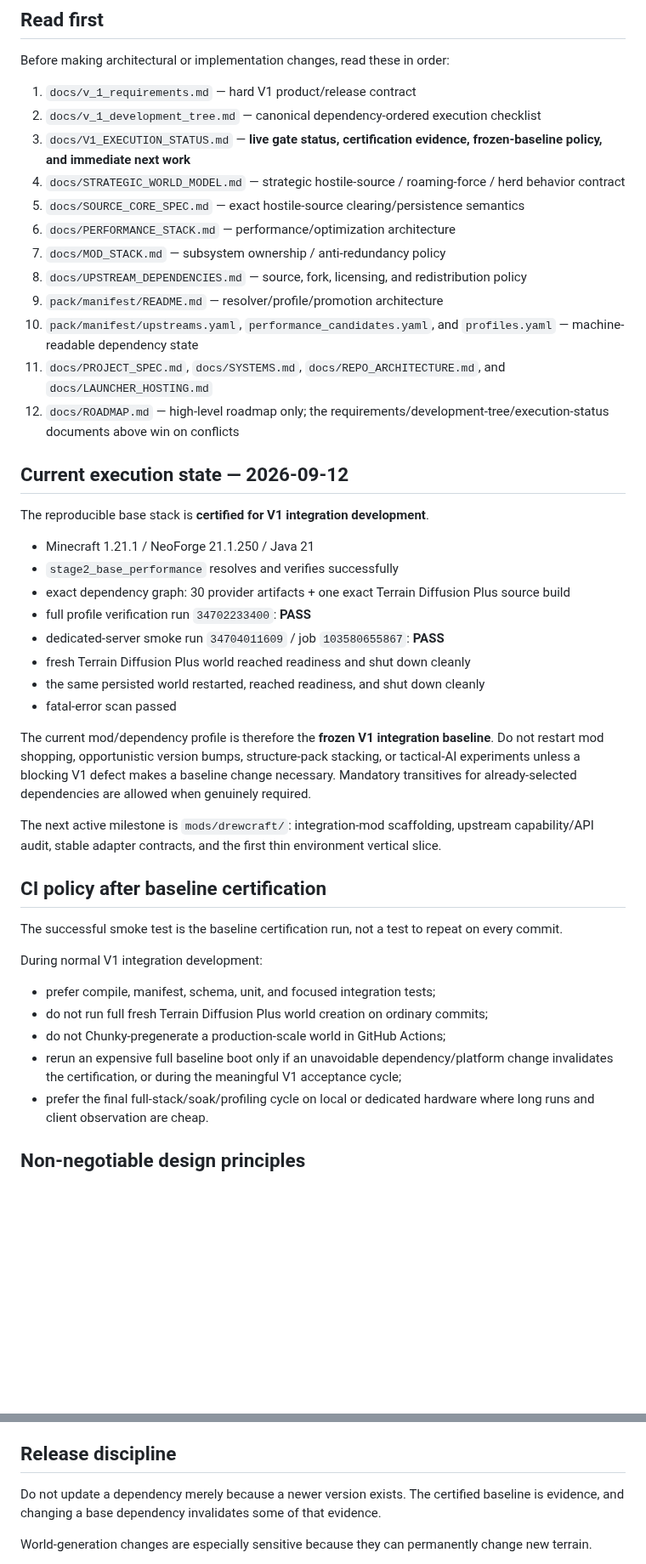
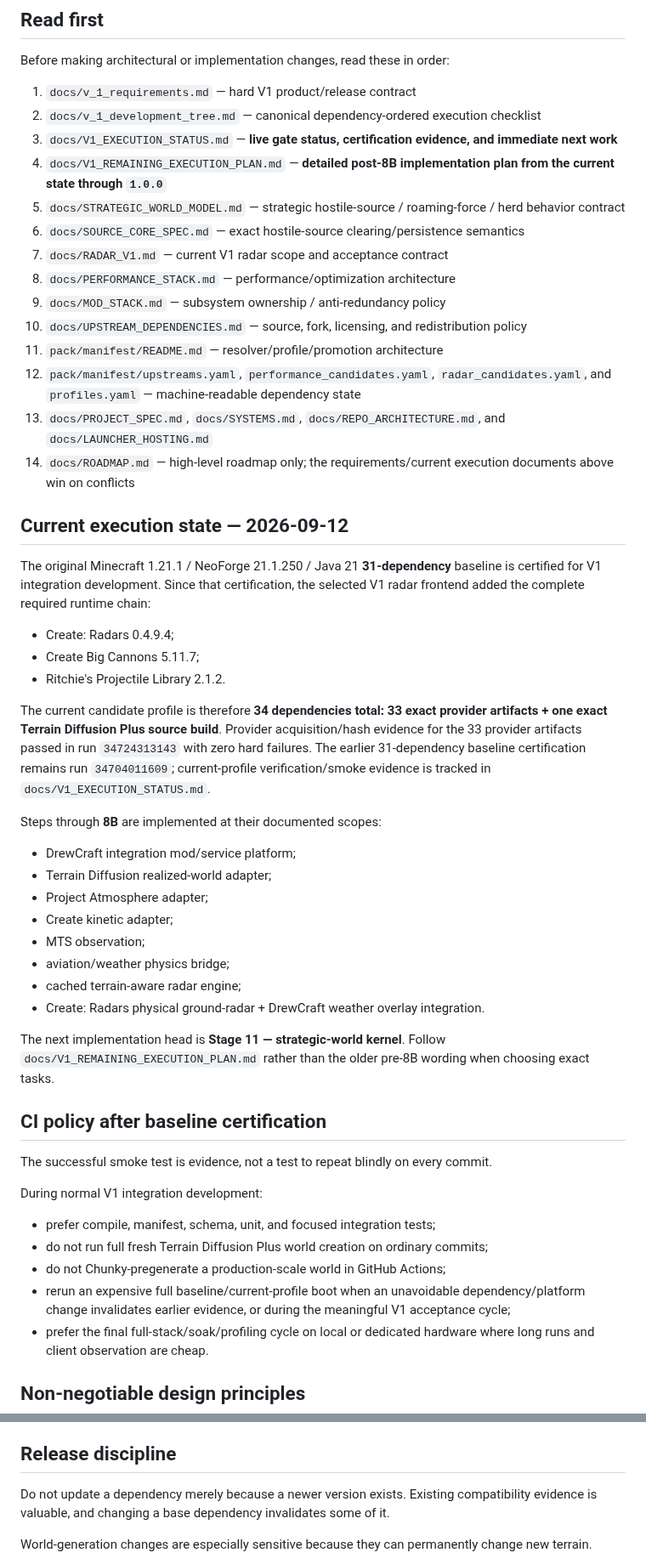
Before and after one commit to DrewPhi/DrewCraft, a Markdown page: AGENTS.md, 2 parts joined by grey strips. Shown at 85% size. Rendered like a GitHub page; blank space fills up the shorter version.

Commit message:
Update agent instructions for post-8B V1 plan

```diff
--- a/AGENTS.md
+++ b/AGENTS.md
@@ -8,44 +8,52 @@ Before making architectural or implementation changes, read these in order:
 
 1. `docs/v_1_requirements.md` — hard V1 product/release contract
 2. `docs/v_1_development_tree.md` — canonical dependency-ordered execution checklist
-3. `docs/V1_EXECUTION_STATUS.md` — **live gate status, certification evidence, frozen-baseline policy, and immediate next work**
-4. `docs/STRATEGIC_WORLD_MODEL.md` — strategic hostile-source / roaming-force / herd behavior contract
-5. `docs/SOURCE_CORE_SPEC.md` — exact hostile-source clearing/persistence semantics
-6. `docs/PERFORMANCE_STACK.md` — performance/optimization architecture
-7. `docs/MOD_STACK.md` — subsystem ownership / anti-redundancy policy
-8. `docs/UPSTREAM_DEPENDENCIES.md` — source, fork, licensing, and redistribution policy
-9. `pack/manifest/README.md` — resolver/profile/promotion architecture
-10. `pack/manifest/upstreams.yaml`, `performance_candidates.yaml`, and `profiles.yaml` — machine-readable dependency state
-11. `docs/PROJECT_SPEC.md`, `docs/SYSTEMS.md`, `docs/REPO_ARCHITECTURE.md`, and `docs/LAUNCHER_HOSTING.md`
-12. `docs/ROADMAP.md` — high-level roadmap only; the requirements/development-tree/execution-status documents above win on conflicts
+3. `docs/V1_EXECUTION_STATUS.md` — **live gate status, certification evidence, and immediate next work**
+4. `docs/V1_REMAINING_EXECUTION_PLAN.md` — **detailed post-8B implementation plan from the current state through `1.0.0`**
+5. `docs/STRATEGIC_WORLD_MODEL.md` — strategic hostile-source / roaming-force / herd behavior contract
+6. `docs/SOURCE_CORE_SPEC.md` — exact hostile-source clearing/persistence semantics
+7. `docs/RADAR_V1.md` — current V1 radar scope and acceptance contract
+8. `docs/PERFORMANCE_STACK.md` — performance/optimization architecture
+9. `docs/MOD_STACK.md` — subsystem ownership / anti-redundancy policy
+10. `docs/UPSTREAM_DEPENDENCIES.md` — source, fork, licensing, and redistribution policy
+11. `pack/manifest/README.md` — resolver/profile/promotion architecture
+12. `pack/manifest/upstreams.yaml`, `performance_candidates.yaml`, `radar_candidates.yaml`, and `profiles.yaml` — machine-readable dependency state
+13. `docs/PROJECT_SPEC.md`, `docs/SYSTEMS.md`, `docs/REPO_ARCHITECTURE.md`, and `docs/LAUNCHER_HOSTING.md`
+14. `docs/ROADMAP.md` — high-level roadmap only; the requirements/current execution documents above win on conflicts
 
 ## Current execution state — 2026-09-12
 
-The reproducible base stack is **certified for V1 integration development**.
+The original Minecraft 1.21.1 / NeoForge 21.1.250 / Java 21 **31-dependency** baseline is certified for V1 integration development. Since that certification, the selected V1 radar frontend added the complete required runtime chain:
 
-- Minecraft 1.21.1 / NeoForge 21.1.250 / Java 21
-- `stage2_base_performance` resolves and verifies successfully
-- exact dependency graph: 30 provider artifacts + one exact Terrain Diffusion Plus source build
-- full profile verification run `34702233400`: **PASS**
-- dedicated-server smoke run `34704011609` / job `103580655867`: **PASS**
-- fresh Terrain Diffusion Plus world reached readiness and shut down cleanly
-- the same persisted world restarted, reached readiness, and shut down cleanly
-- fatal-error scan passed
+- Create: Radars 0.4.9.4;
+- Create Big Cannons 5.11.7;
+- Ritchie's Projectile Library 2.1.2.
 
-The current mod/dependency profile is therefore the **frozen V1 integration baseline**. Do not restart mod shopping, opportunistic version bumps, structure-pack stacking, or tactical-AI experiments unless a blocking V1 defect makes a baseline change necessary. Mandatory transitives for already-selected dependencies are allowed when genuinely required.
+The current candidate profile is therefore **34 dependencies total: 33 exact provider artifacts + one exact Terrain Diffusion Plus source build**. Provider acquisition/hash evidence for the 33 provider artifacts passed in run `34724313143` with zero hard failures. The earlier 31-dependency baseline certification remains run `34704011609`; current-profile verification/smoke evidence is tracked in `docs/V1_EXECUTION_STATUS.md`.
 
-The next active milestone is `mods/drewcraft/`: integration-mod scaffolding, upstream capability/API audit, stable adapter contracts, and the first thin environment vertical slice.
+Steps through **8B** are implemented at their documented scopes:
+
+- DrewCraft integration mod/service platform;
+- Terrain Diffusion realized-world adapter;
+- Project Atmosphere adapter;
+- Create kinetic adapter;
+- MTS observation;
+- aviation/weather physics bridge;
+- cached terrain-aware radar engine;
+- Create: Radars physical ground-radar + DrewCraft weather overlay integration.
+
+The next implementation head is **Stage 11 — strategic-world kernel**. Follow `docs/V1_REMAINING_EXECUTION_PLAN.md` rather than the older pre-8B wording when choosing exact tasks.
 
 ## CI policy after baseline certification
 
-The successful smoke test is the baseline certification run, not a test to repeat on every commit.
+The successful smoke test is evidence, not a test to repeat blindly on every commit.
 
 During normal V1 integration development:
 
 - prefer compile, manifest, schema, unit, and focused integration tests;
 - do not run full fresh Terrain Diffusion Plus world creation on ordinary commits;
 - do not Chunky-pregenerate a production-scale world in GitHub Actions;
-- rerun an expensive full baseline boot only if an unavoidable dependency/platform change invalidates the certification, or during the meaningful V1 acceptance cycle;
+- rerun an expensive full baseline/current-profile boot when an unavoidable dependency/platform change invalidates earlier evidence, or during the meaningful V1 acceptance cycle;
 - prefer the final full-stack/soak/profiling cycle on local or dedicated hardware where long runs and client observation are cheap.
 
 ## Non-negotiable design principles
@@ -159,7 +172,7 @@ The performance stack owns performance only; it never owns gameplay state or str
 
 ## Release discipline
 
-Do not update a dependency merely because a newer version exists. The certified baseline is evidence, and changing a base dependency invalidates some of that evidence.
+Do not update a dependency merely because a newer version exists. Existing compatibility evidence is valuable, and changing a base dependency invalidates some of it.
 
 World-generation changes are especially sensitive because they can permanently change new terrain.
 
```
Also changed, not shown: other parts of AGENTS.md (+40 -35 lines).
